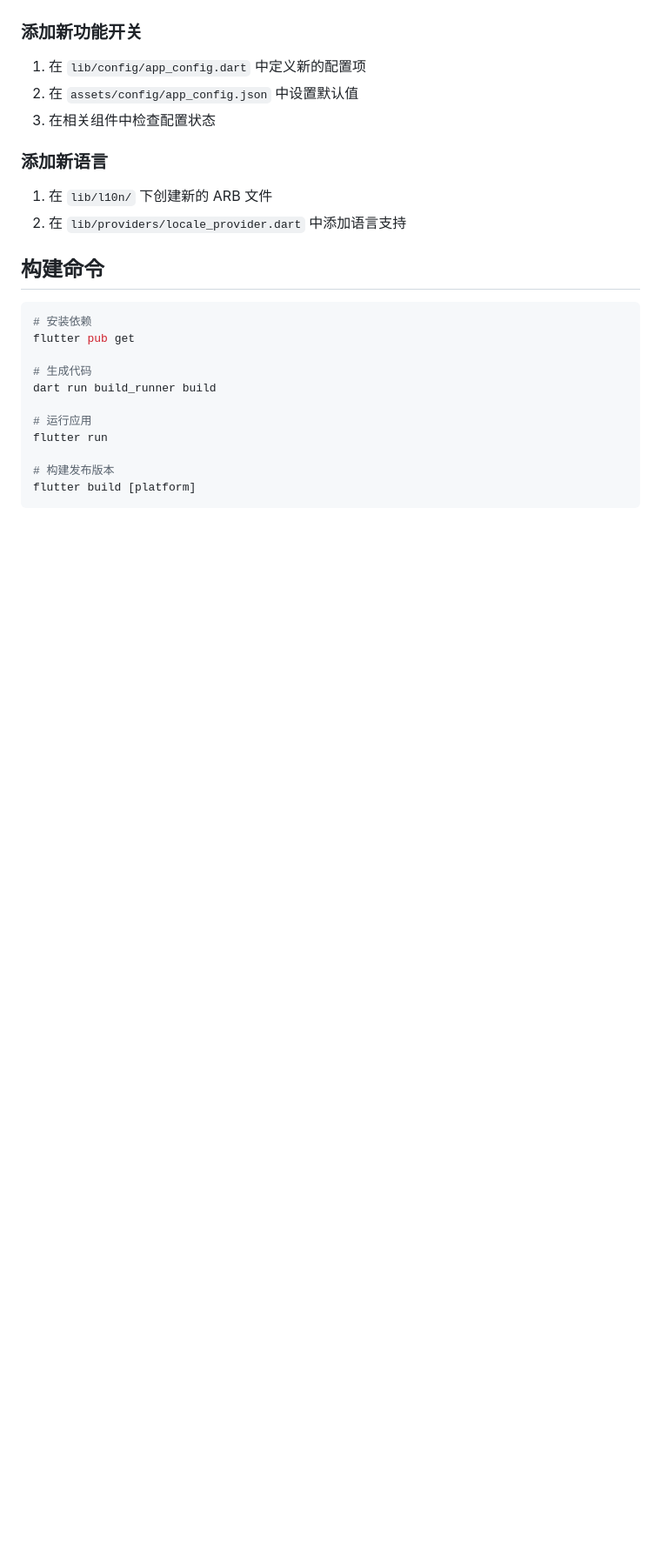
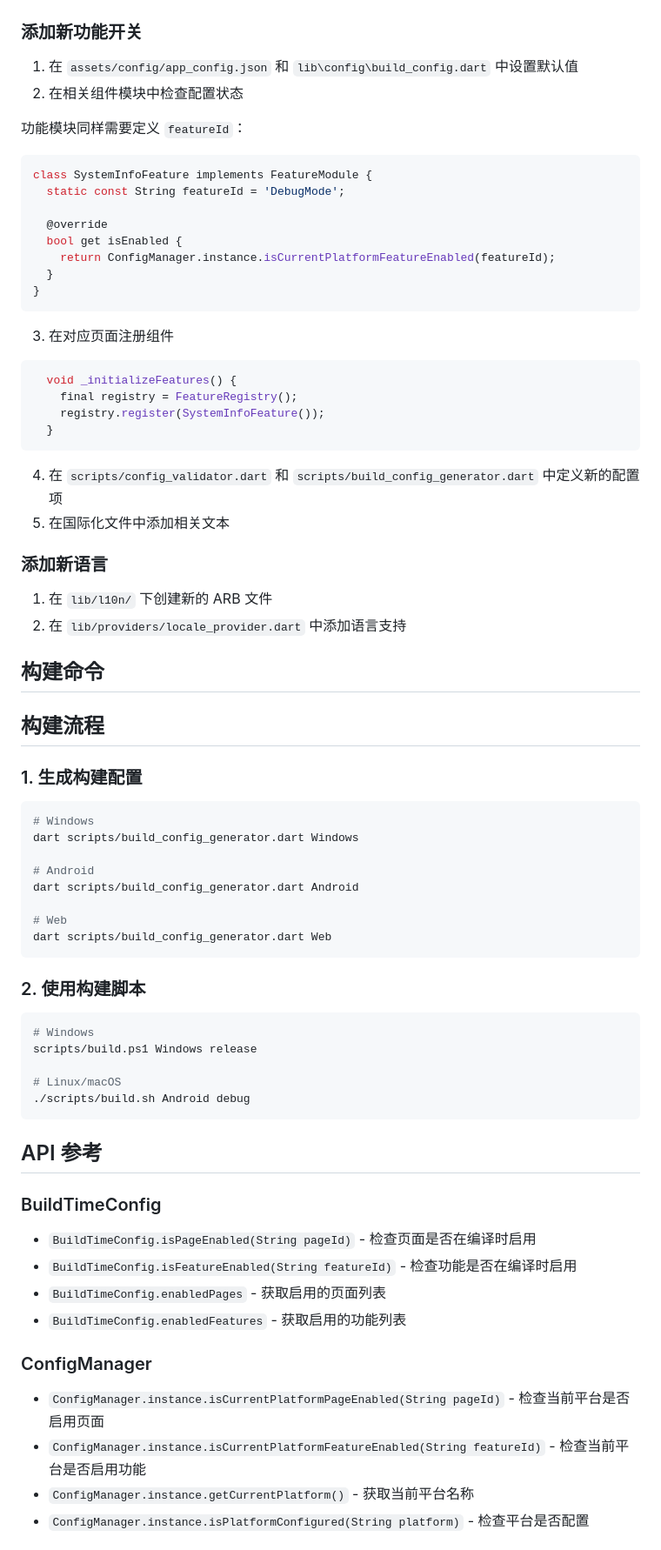
Before and after one commit to Kevin-2483/GameMaps, a Markdown page: docs/FRAMEWORK_README.md, the part around one of its changes. Shown at 87% size. Drawn GitHub-style; blank space fills up the shorter version.

````diff
--- a/docs/FRAMEWORK_README.md
+++ b/docs/FRAMEWORK_README.md
@@ -117,8 +141,32 @@ assets/
 
 ### 添加新功能开关
-1. 在 `lib/config/app_config.dart` 中定义新的配置项
-2. 在 `assets/config/app_config.json` 中设置默认值
-3. 在相关组件中检查配置状态
+1. 在 `assets/config/app_config.json` 和 `lib\config\build_config.dart` 中设置默认值
+2. 在相关组件模块中检查配置状态
+
+功能模块同样需要定义 `featureId`：
+
+```dart
+class SystemInfoFeature implements FeatureModule {
+  static const String featureId = 'DebugMode';
+
+  @override
+  bool get isEnabled {
+    return ConfigManager.instance.isCurrentPlatformFeatureEnabled(featureId);
+  }
+}
+```
+
+3. 在对应页面注册组件
+
+```dart
+  void _initializeFeatures() {
+    final registry = FeatureRegistry();
+    registry.register(SystemInfoFeature());
+  }
+```
+
+4. 在 `scripts/config_validator.dart` 和 `scripts/build_config_generator.dart` 中定义新的配置项
+5. 在国际化文件中添加相关文本
 
 ### 添加新语言
 1. 在 `lib/l10n/` 下创建新的 ARB 文件
@@ -126,16 +174,44 @@ assets/
 
 ## 构建命令
 
+## 构建流程
+
+### 1. 生成构建配置
+
 ```bash
-# 安装依赖
-flutter pub get
+# Windows
+dart scripts/build_config_generator.dart Windows
 
-# 生成代码
-dart run build_runner build
+# Android
+dart scripts/build_config_generator.dart Android
 
-# 运行应用
-flutter run
+# Web
+dart scripts/build_config_generator.dart Web
+```
 
-# 构建发布版本
-flutter build [platform]
+### 2. 使用构建脚本
+
+```bash
+# Windows
+scripts/build.ps1 Windows release
+
+# Linux/macOS
+./scripts/build.sh Android debug
 ```
+
+## API 参考
+
+### BuildTimeConfig
+
+- `BuildTimeConfig.isPageEnabled(String pageId)` - 检查页面是否在编译时启用
+- `BuildTimeConfig.isFeatureEnabled(String featureId)` - 检查功能是否在编译时启用
+- `BuildTimeConfig.enabledPages` - 获取启用的页面列表
+- `BuildTimeConfig.enabledFeatures` - 获取启用的功能列表
+
+### ConfigManager
+
+- `ConfigManager.instance.isCurrentPlatformPageEnabled(String pageId)` - 检查当前平台是否启用页面
+- `ConfigManager.instance.isCurrentPlatformFeatureEnabled(String featureId)` - 检查当前平台是否启用功能
+- `ConfigManager.instance.getCurrentPlatform()` - 获取当前平台名称
+- `ConfigManager.instance.isPlatformConfigured(String platform)` - 检查平台是否配置
+
````
Also changed, not shown: other parts of docs/FRAMEWORK_README.md (+122 -60 lines), docs/新配置系统使用指南.md (deleted, +0 -171 lines).
